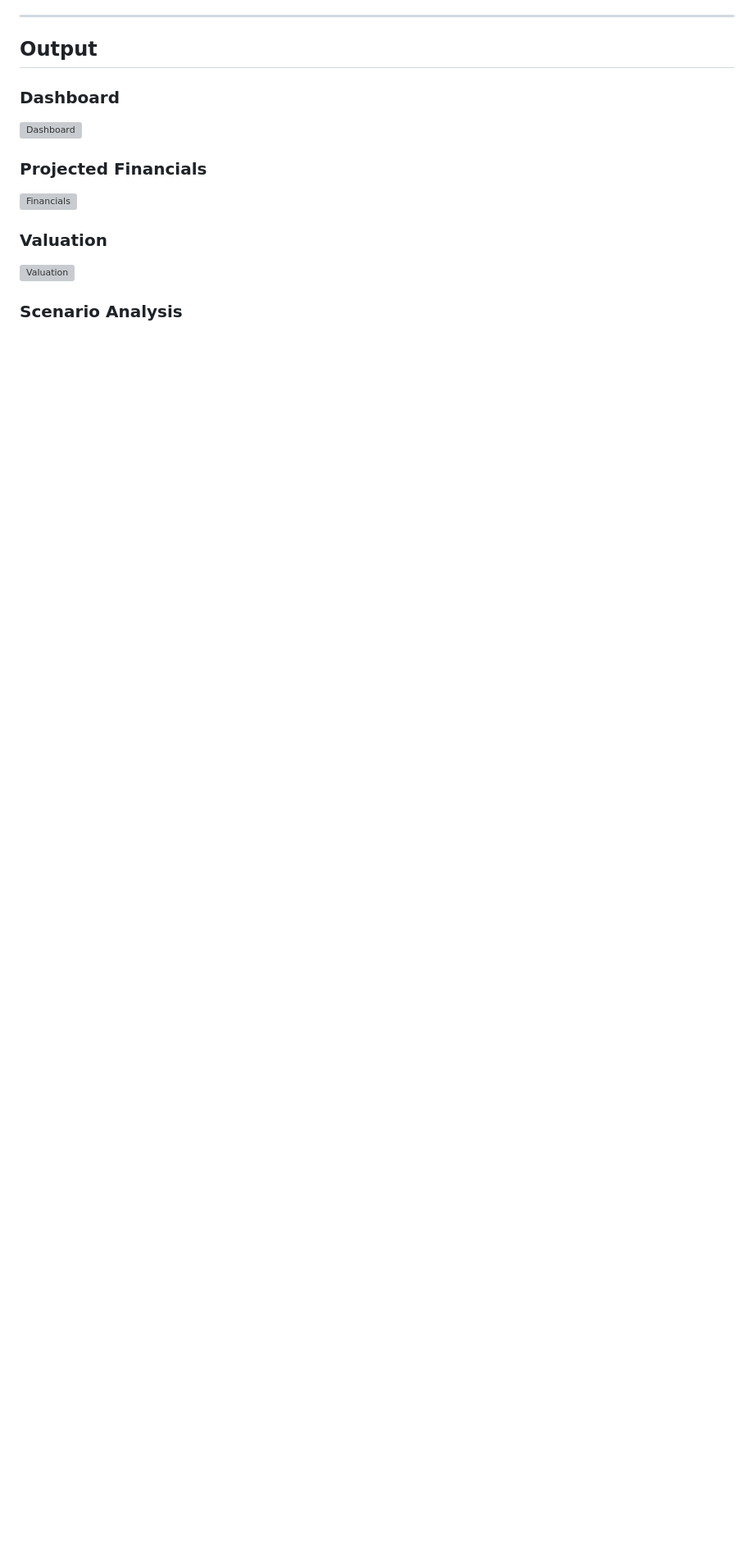
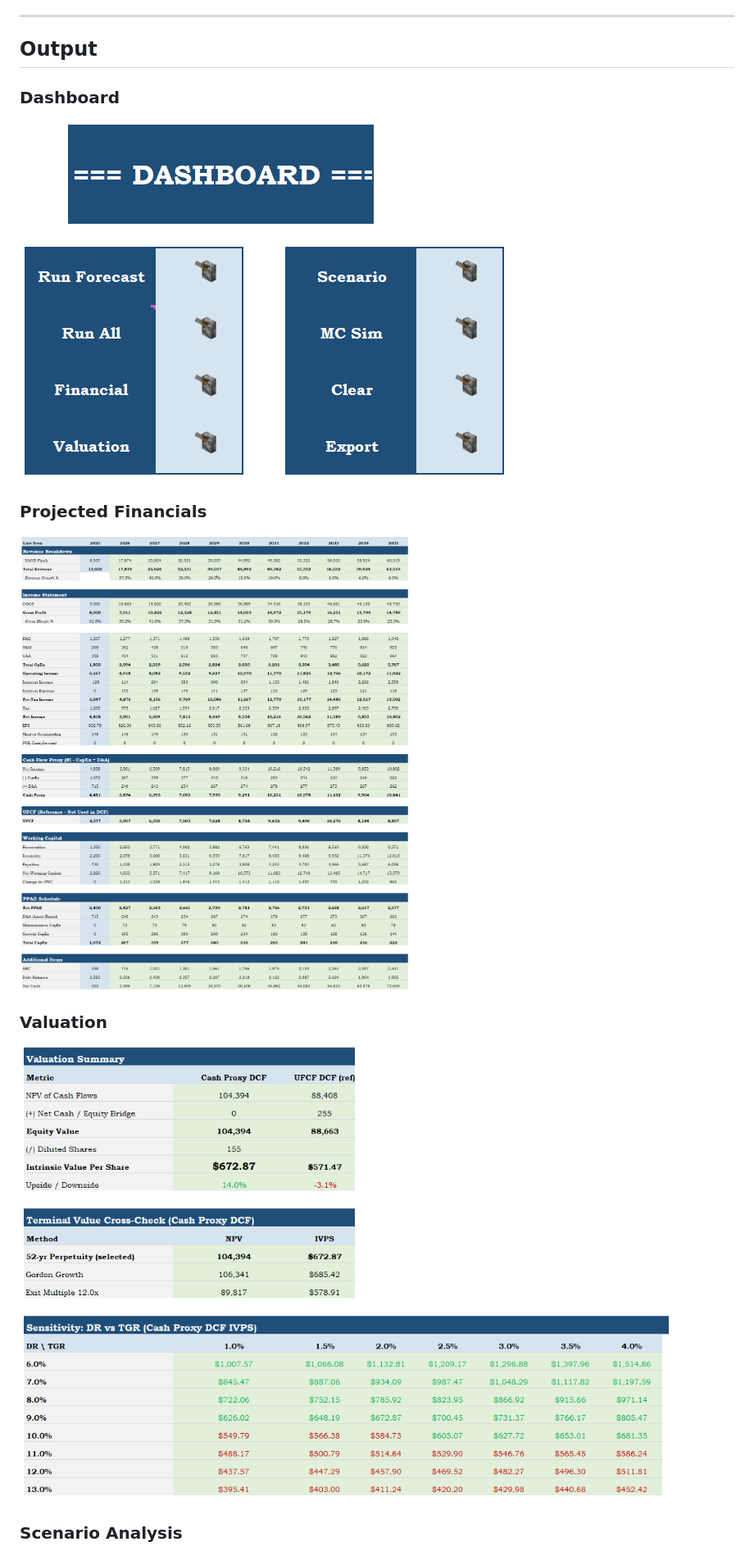
Before and after one commit to Rishi-Gupta2004/Projects-, a Markdown page: Equity-Analysis-Workbook/README.MD, the part around one of its changes. Shown at 82% size. Rendered like a GitHub page; blank space fills up the shorter version; grey boxes are pictures that could not be loaded.

```diff
--- a/Equity-Analysis-Workbook/README.MD
+++ b/Equity-Analysis-Workbook/README.MD
@@ -24,12 +24,12 @@ The model adapts to different company types through binary toggles:
 ## Output
 
 ### Dashboard
-![Dashboard](screenshots/dashboard.png)
+![Dashboard](Screenshots/dashboard.png)
 
 ### Projected Financials
-![Financials](screenshots/financials.png)
+![Financials](Screenshots/financials.png)
 
 ### Valuation
-![Valuation](screenshots/valuation.png)
+![Valuation](Screenshots/valuation.png)
 
 ### Scenario Analysis
```
Also changed, not shown: other parts of Equity-Analysis-Workbook/README.MD (+3 -3 lines).
